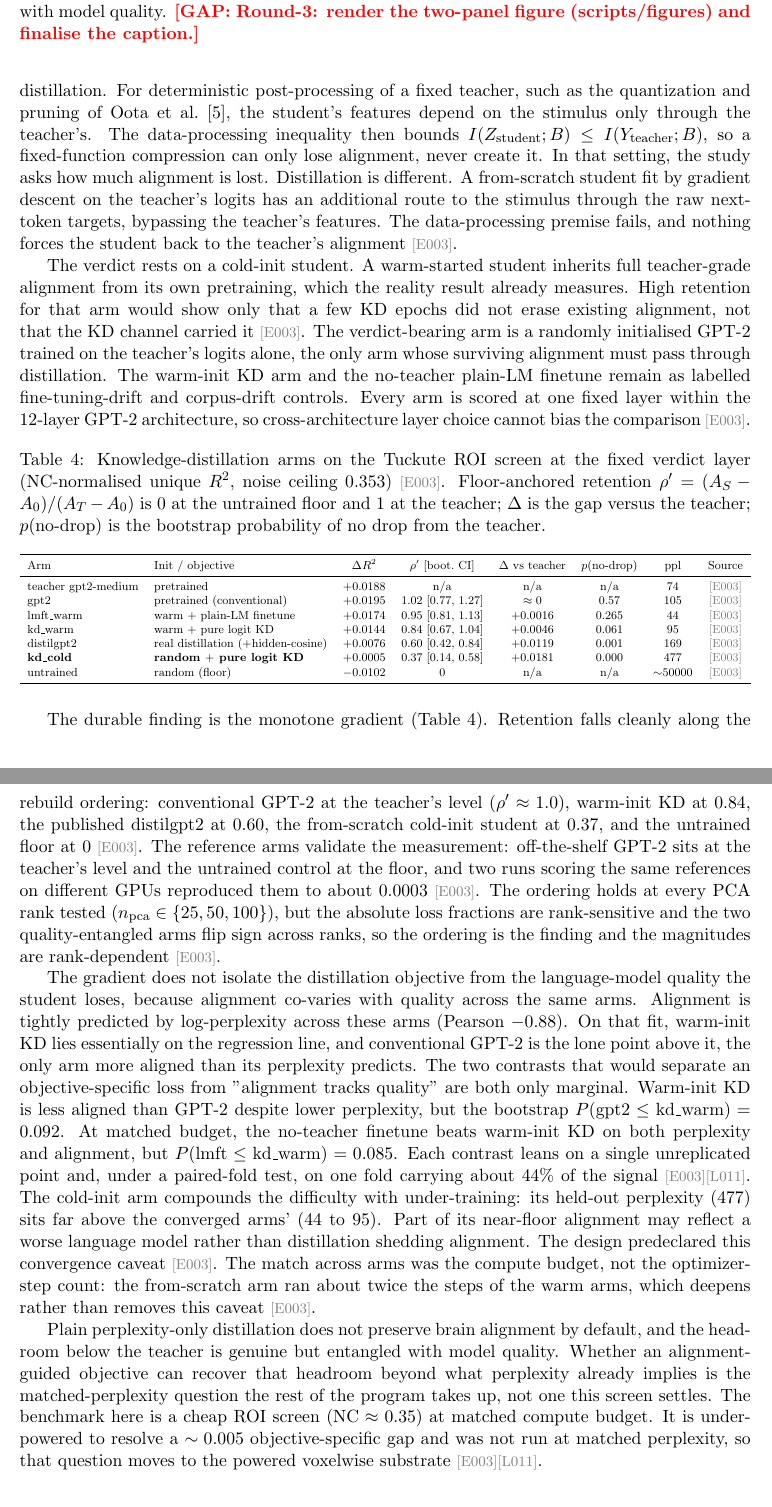
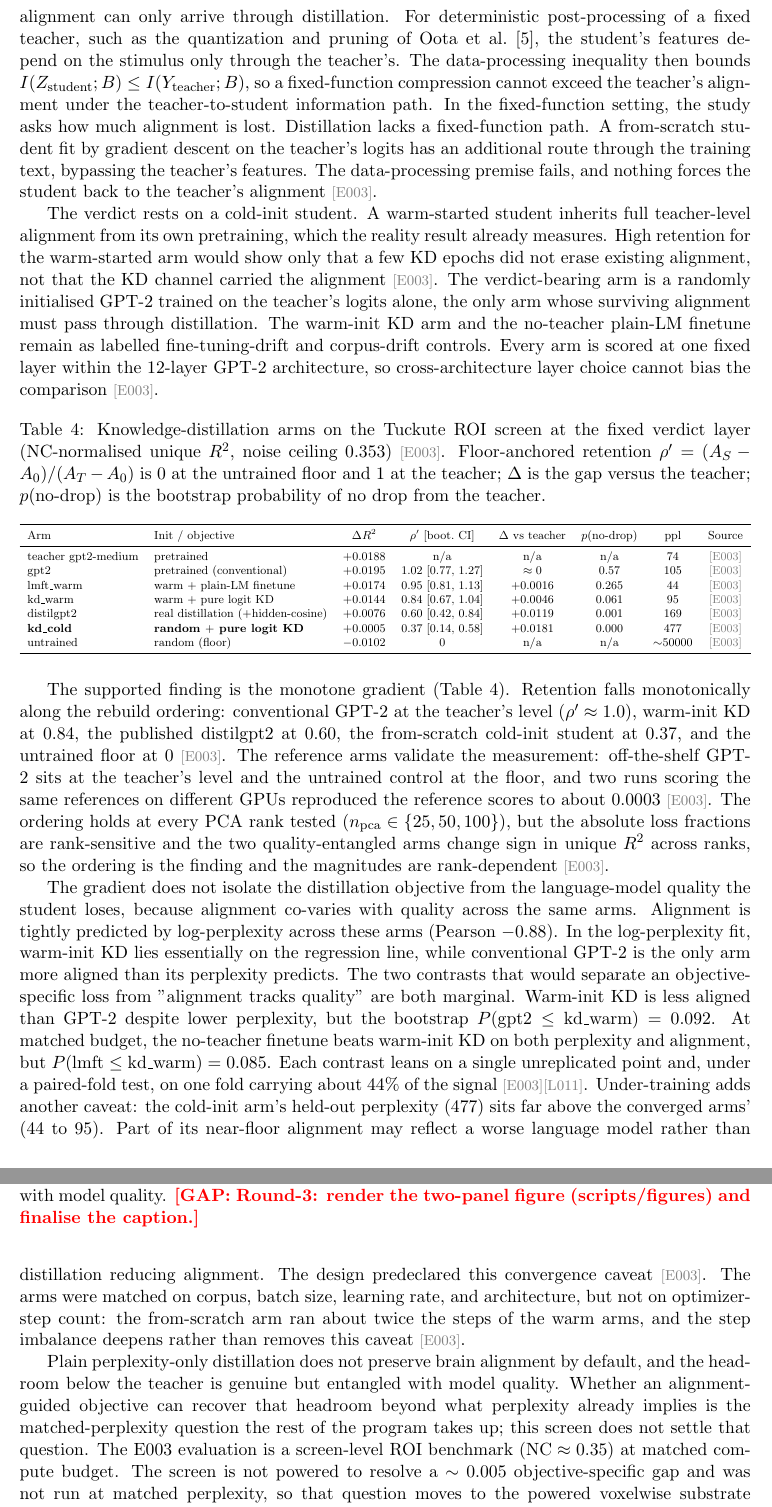
Before and after one commit to MohammadErfan-Jabbari/brain-alignment, a LaTeX paper (docs/manuscript/extended/main-extended.tex, which reads docs/manuscript/extended/sections/04_results.tex): two parts of pages 13 and 14 of 18, joined at a grey line, cut so that both start at the same text. Compiled offline with pdfLaTeX.

Commit message:
docs(manuscript): tighten results q1 subsection

```diff
--- a/docs/manuscript/extended/sections/04_results.tex
+++ b/docs/manuscript/extended/sections/04_results.tex
@@ -100,14 +101,14 @@ The headroom is $\Delta = A_T - A_S$, where $A_T$ is the teacher's alignment and
 Because preservation is empirical rather than guaranteed, the design needs an arm whose alignment can only arrive through distillation.
 For deterministic post-processing of a fixed teacher, such as the quantization and pruning of \textcite{oota2026}, the student's features depend on the stimulus only through the teacher's.
-The data-processing inequality then bounds $I(Z_{\mathrm{student}};B)\le I(Y_{\mathrm{teacher}};B)$, so a fixed-function compression can only lose alignment, never create it.
-In that setting, the study asks how much alignment is lost.
-Distillation is different.
-A from-scratch student fit by gradient descent on the teacher's logits has an additional route to the stimulus through the raw next-token targets, bypassing the teacher's features.
+The data-processing inequality then bounds $I(Z_{\mathrm{student}};B)\le I(Y_{\mathrm{teacher}};B)$, so a fixed-function compression cannot exceed the teacher's alignment under the teacher-to-student information path.
+In the fixed-function setting, the study asks how much alignment is lost.
+Distillation lacks a fixed-function path.
+A from-scratch student fit by gradient descent on the teacher's logits has an additional route through the training text, bypassing the teacher's features.
 The data-processing premise fails, and nothing forces the student back to the teacher's alignment \evd{E003}.
 
 The verdict rests on a cold-init student.
-A warm-started student inherits full teacher-grade alignment from its own pretraining, which the reality result already measures.
-High retention for that arm would show only that a few KD epochs did not erase existing alignment, not that the KD channel carried it \evd{E003}.
+A warm-started student inherits full teacher-level alignment from its own pretraining, which the reality result already measures.
+High retention for the warm-started arm would show only that a few KD epochs did not erase existing alignment, not that the KD channel carried the alignment \evd{E003}.
 The verdict-bearing arm is a randomly initialised GPT-2 trained on the teacher's logits alone, the only arm whose surviving alignment must pass through distillation.
 The warm-init KD arm and the no-teacher plain-LM finetune remain as labelled fine-tuning-drift and corpus-drift controls.
 Every arm is scored at one fixed layer within the 12-layer GPT-2 architecture, so cross-architecture layer choice cannot bias the comparison \evd{E003}.
@@ -146,27 +147,27 @@ Every arm is scored at one fixed layer within the 12-layer GPT-2 architecture, s
   \label{fig:kd}
 \end{figure}
 
-The durable finding is the monotone gradient (Table~\ref{tab:kd}).
-Retention falls cleanly along the rebuild ordering: conventional GPT-2 at the teacher's level ($\rho'\approx1.0$), warm-init KD at $0.84$, the published distilgpt2 at $0.60$, the from-scratch cold-init student at $0.37$, and the untrained floor at $0$ \evd{E003}.
-The reference arms validate the measurement: off-the-shelf GPT-2 sits at the teacher's level and the untrained control at the floor, and two runs scoring the same references on different GPUs reproduced them to about $0.0003$ \evd{E003}.
-The ordering holds at every PCA rank tested ($n_{\mathrm{pca}}\in\{25,50,100\}$), but the absolute loss fractions are rank-sensitive and the two quality-entangled arms flip sign across ranks, so the ordering is the finding and the magnitudes are rank-dependent \evd{E003}.
+The supported finding is the monotone gradient (Table~\ref{tab:kd}).
+Retention falls monotonically along the rebuild ordering: conventional GPT-2 at the teacher's level ($\rho'\approx1.0$), warm-init KD at $0.84$, the published distilgpt2 at $0.60$, the from-scratch cold-init student at $0.37$, and the untrained floor at $0$ \evd{E003}.
+The reference arms validate the measurement: off-the-shelf GPT-2 sits at the teacher's level and the untrained control at the floor, and two runs scoring the same references on different GPUs reproduced the reference scores to about $0.0003$ \evd{E003}.
+The ordering holds at every PCA rank tested ($n_{\mathrm{pca}}\in\{25,50,100\}$), but the absolute loss fractions are rank-sensitive and the two quality-entangled arms change sign in unique $R^2$ across ranks, so the ordering is the finding and the magnitudes are rank-dependent \evd{E003}.
 
 The gradient does not isolate the distillation objective from the language-model quality the student loses, because alignment co-varies with quality across the same arms.
 Alignment is tightly predicted by log-perplexity across these arms (Pearson \result{e003_quality_corr}).
-On that fit, warm-init KD lies essentially on the regression line, and conventional GPT-2 is the lone point above it, the only arm more aligned than its perplexity predicts.
-The two contrasts that would separate an objective-specific loss from "alignment tracks quality" are both only marginal.
+In the log-perplexity fit, warm-init KD lies essentially on the regression line, while conventional GPT-2 is the only arm more aligned than its perplexity predicts.
+The two contrasts that would separate an objective-specific loss from "alignment tracks quality" are both marginal.
 Warm-init KD is less aligned than GPT-2 despite lower perplexity, but the bootstrap $P(\text{gpt2}\le\text{kd\_warm})=0.092$.
 At matched budget, the no-teacher finetune beats warm-init KD on both perplexity and alignment, but $P(\text{lmft}\le\text{kd\_warm})=0.085$.
 Each contrast leans on a single unreplicated point and, under a paired-fold test, on one fold carrying about $44\%$ of the signal \evd{E003}\evd{L011}.
-The cold-init arm compounds the difficulty with under-training: its held-out perplexity ($477$) sits far above the converged arms' ($44$ to $95$).
-Part of its near-floor alignment may reflect a worse language model rather than distillation shedding alignment.
+Under-training adds another caveat: the cold-init arm's held-out perplexity ($477$) sits far above the converged arms' ($44$ to $95$).
+Part of its near-floor alignment may reflect a worse language model rather than distillation reducing alignment.
 The design predeclared this convergence caveat \evd{E003}.
-The match across arms was the compute budget, not the optimizer-step count: the from-scratch arm ran about twice the steps of the warm arms, which deepens rather than removes this caveat \evd{E003}.
+The arms were matched on corpus, batch size, learning rate, and architecture, but not on optimizer-step count: the from-scratch arm ran about twice the steps of the warm arms, and the step imbalance deepens rather than removes this caveat \evd{E003}.
 
 Plain perplexity-only distillation does not preserve brain alignment by default, and the headroom below the teacher is genuine but entangled with model quality.
-Whether an alignment-guided objective can recover that headroom beyond what perplexity already implies is the matched-perplexity question the rest of the program takes up, not one this screen settles.
-The benchmark here is a cheap ROI screen ($\mathrm{NC}\approx0.35$) at matched compute budget.
-It is under-powered to resolve a $\sim0.005$ objective-specific gap and was not run at matched perplexity, so that question moves to the powered voxelwise substrate \evd{E003}\evd{L011}.
+Whether an alignment-guided objective can recover that headroom beyond what perplexity already implies is the matched-perplexity question the rest of the program takes up; this screen does not settle that question.
+The E003 evaluation is a screen-level ROI benchmark ($\mathrm{NC}\approx0.35$) at matched compute budget.
+The screen is not powered to resolve a $\sim0.005$ objective-specific gap and was not run at matched perplexity, so that question moves to the powered voxelwise substrate \evd{E003}\evd{L011}.
 
 \subsection{An alignment-guided objective has no demonstrated usable lever}
 % [IN SCOPE this version] Q2 / R08, source E004. Round-3 writes the prose from the recorded numbers.
```
Also changed, not shown: docs/manuscript/extended/main-extended.pdf, docs/manuscript/extended/sections/04_results.tex (7 more changed lines).
